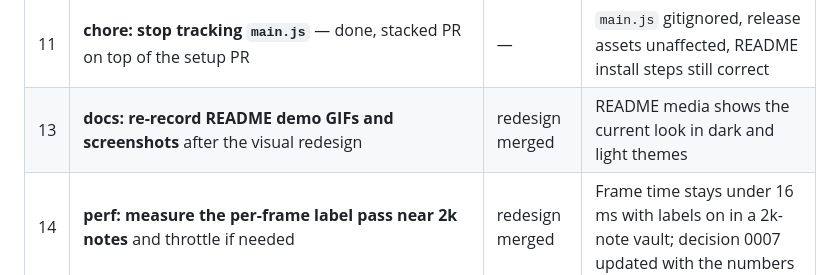
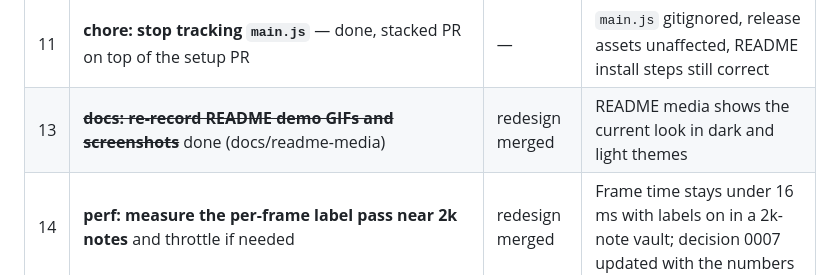
Before and after one commit to ZachFara/galaxy-graph, a Markdown page: PROGRESS.md, the part around the change. Rendered like a GitHub page.

```diff
--- a/PROGRESS.md
+++ b/PROGRESS.md
@@ -34,7 +34,7 @@ unless told otherwise. Mark done with the PR number.
 | 9   | **chore: align release workflow with CI** — Node 22, `npm ci`, reuse `make check` before building release assets                                                 | —               | `release.yml` runs `make check`; a dry run on a test tag in a fork or `act` is described in the PR                                                                              |
 | 10  | **docs: README refresh** — Node 22 requirement, contributor section pointing at AGENTS.md, current store status                                                  | —               | README accurate; no dead links                                                                                                                                                  |
 | 11  | **chore: stop tracking `main.js`** — done, stacked PR on top of the setup PR                                                                                     | —               | `main.js` gitignored, release assets unaffected, README install steps still correct                                                                                             |
-| 13  | **docs: re-record README demo GIFs and screenshots** after the visual redesign                                                                                   | redesign merged | README media shows the current look in dark and light themes                                                                                                                    |
+| 13  | ~~**docs: re-record README demo GIFs and screenshots**~~ done (docs/readme-media)                                                                                | redesign merged | README media shows the current look in dark and light themes                                                                                                                    |
 | 14  | **perf: measure the per-frame label pass near 2k notes** and throttle if needed                                                                                  | redesign merged | Frame time stays under 16 ms with labels on in a 2k-note vault; decision 0007 updated with the numbers                                                                          |
 | 15  | **feat: cap cloud size in screen space** so a cloud never exceeds ~35% of the view when the camera is inside a neighbourhood                                     | redesign merged | Scale updated per frame from camera distance; test for the clamp maths                                                                                                          |
 | 12  | **release 1.1.0** — CHANGELOG, bump `manifest.json`/`package.json`/`versions.json`, tag                                                                          | 1, 9            | Release workflow green; assets attached                                                                                                                                         |
```
Also changed, not shown: README.md (+55 -66 lines), assets/galaxy_light.png (added), 3 other files.
